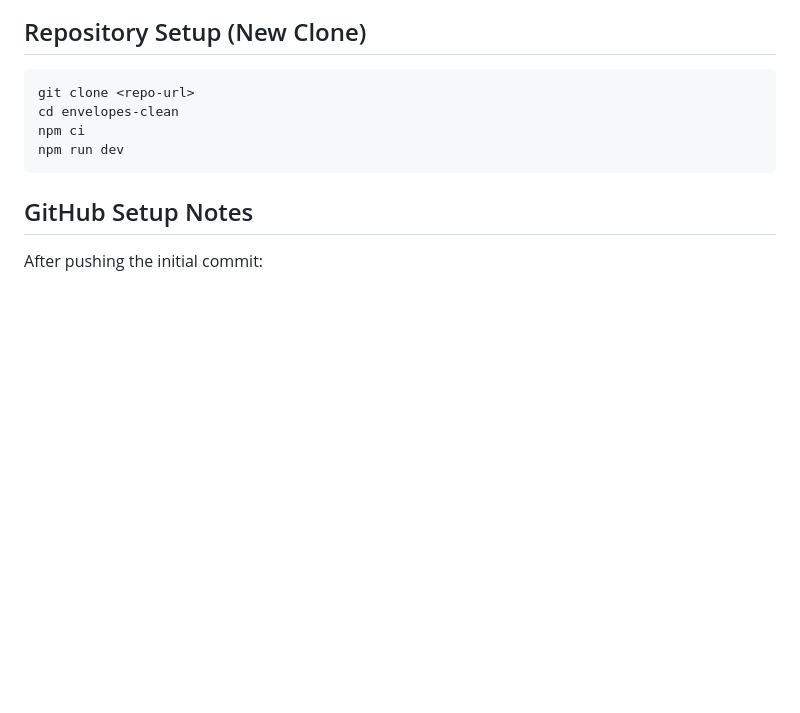
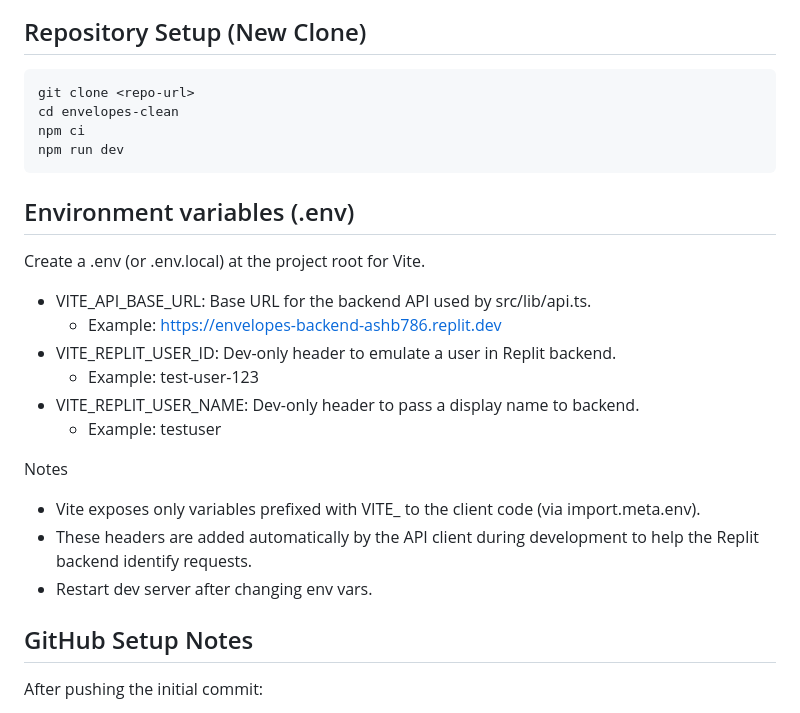
Before and after one commit to Ljtol05/envelopes-clean, a Markdown page: README.md, the part around the change. Drawn GitHub-style; blank space fills up the shorter version.

Commit message:
docs(env): document VITE_* .env variables and dev header behavior

````diff
--- a/README.md
+++ b/README.md
@@ -175,6 +175,22 @@ export default tseslint.config([
   npm run dev
   ```
 
+  ## Environment variables (.env)
+
+  Create a .env (or .env.local) at the project root for Vite.
+
+  - VITE_API_BASE_URL: Base URL for the backend API used by src/lib/api.ts.
+    - Example: https://envelopes-backend-ashb786.replit.dev
+  - VITE_REPLIT_USER_ID: Dev-only header to emulate a user in Replit backend.
+    - Example: test-user-123
+  - VITE_REPLIT_USER_NAME: Dev-only header to pass a display name to backend.
+    - Example: testuser
+
+  Notes
+  - Vite exposes only variables prefixed with VITE_ to the client code (via import.meta.env).
+  - These headers are added automatically by the API client during development to help the Replit backend identify requests.
+  - Restart dev server after changing env vars.
+
   ## GitHub Setup Notes
   After pushing the initial commit:
   1. Enable GitHub Pages (if desired) pointing to a deploy workflow (not yet included).
````
